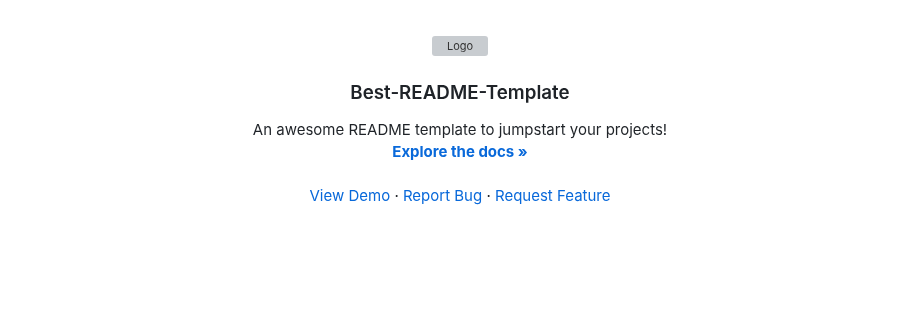
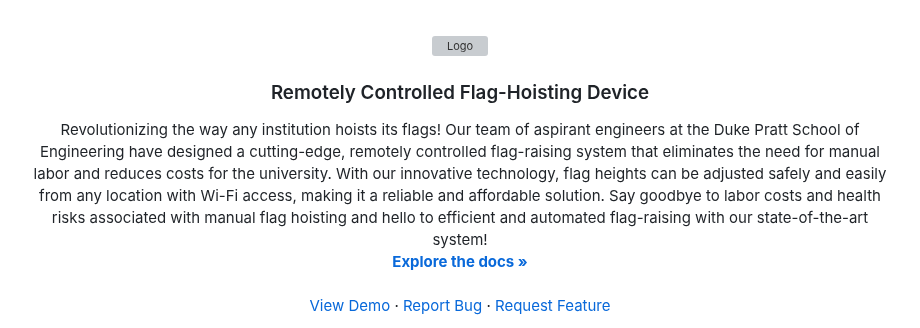
Before and after one commit to Wanghley/Flag-Pole-Automatic-System, a Markdown page: README.md, the part around the change. Rendered like a GitHub page; blank space fills up the shorter version; grey boxes are pictures that could not be loaded.

Commit message:
feat: add title and summary

```diff
--- a/README.md
+++ b/README.md
@@ -34,10 +34,10 @@
     <img src="images/logo.png" alt="Logo" width="80" height="80">
   </a>
 
-  <h3 align="center">Best-README-Template</h3>
+  <h3 align="center">Remotely Controlled Flag-Hoisting Device</h3>
 
   <p align="center">
-    An awesome README template to jumpstart your projects!
+    Revolutionizing the way any institution hoists its flags! Our team of aspirant engineers at the Duke Pratt School of Engineering have designed a cutting-edge, remotely controlled flag-raising system that eliminates the need for manual labor and reduces costs for the university. With our innovative technology, flag heights can be adjusted safely and easily from any location with Wi-Fi access, making it a reliable and affordable solution. Say goodbye to labor costs and health risks associated with manual flag hoisting and hello to efficient and automated flag-raising with our state-of-the-art system!
     <br />
     <a href="https://github.com/othneildrew/Best-README-Template"><strong>Explore the docs »</strong></a>
     <br />
```
